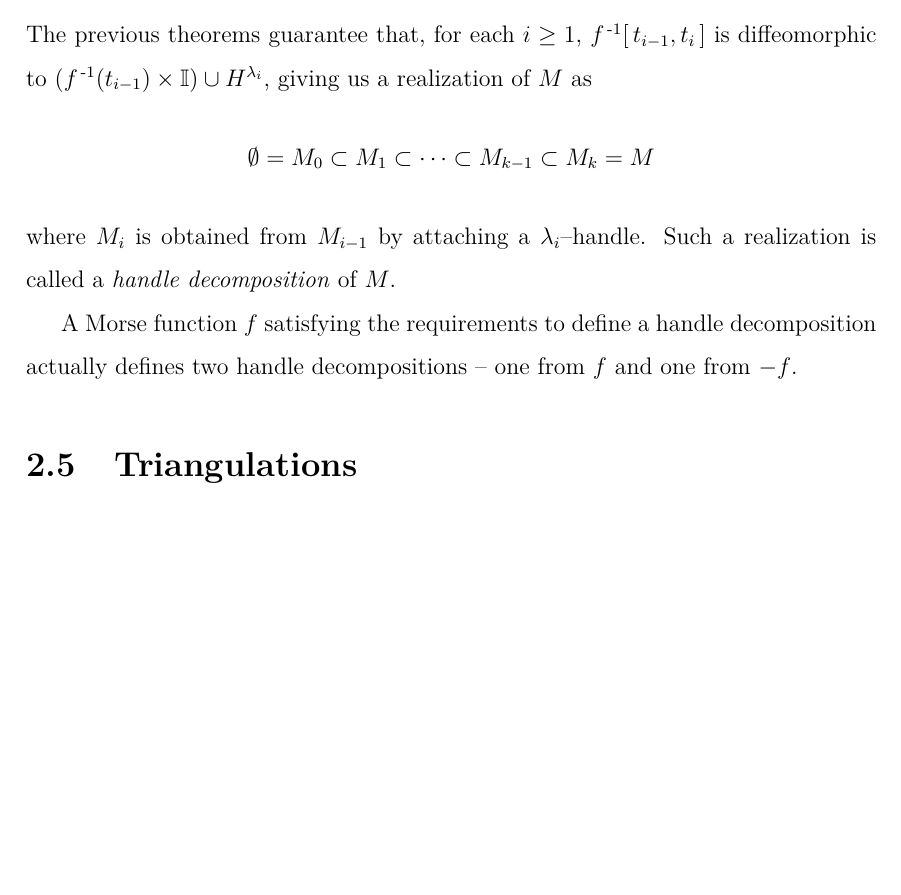
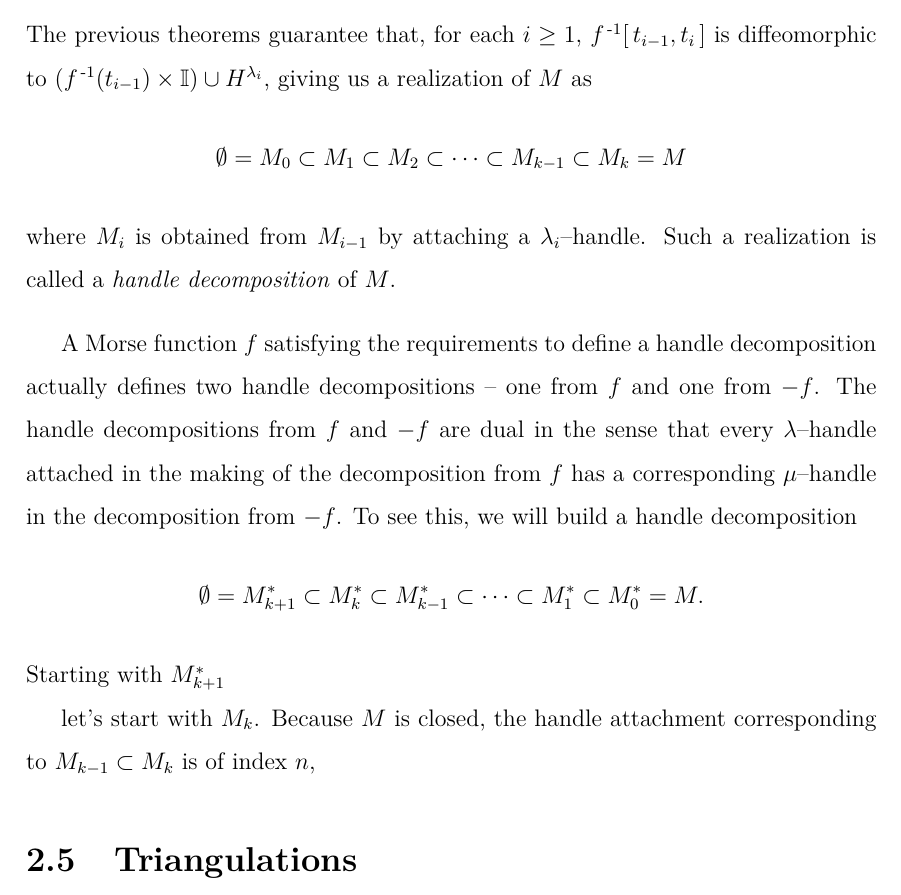
Before and after one commit to smchurchill/z, a LaTeX thesis (thesis.tex, which reads chapters/manifolds/handles.tex): part of page 25 of 75, cut so that both start at the same text, the shorter picture padded with empty space. Compiled offline with pdfLaTeX.

Commit message:
going home

```diff
--- a/chapters/manifolds/handles.tex
+++ b/chapters/manifolds/handles.tex
@@ -186,10 +186,19 @@ This question is answered by the following two theorems.
   \]
   The previous theorems guarantee that, for each $i\geq 1$, $f\inv[\,t_{i-1},t_i\,]$ is diffeomorphic to $(f\inv(t_{i-1})\times\I)\cup H^{\lambda_i}$, giving us a realization of $M$ as
   \[
-	  \emptyset = M_0 \subset M_1 \subset \cdots \subset M_{k-1} \subset M_k = M
+	  \emptyset = M_0 \subset M_1 \subset M_2 \subset \cdots \subset M_{k-1} \subset M_k = M
   \]
   where $M_i$ is obtained from $M_{i-1}$ by attaching a $\lambda_i$--handle.
   Such a realization is called a \emph{handle decomposition} of $M$.
+\end{defn}
 
-  A Morse function $f$ satisfying the requirements to define a handle decomposition actually defines two handle decompositions -- one from $f$ and one from $-f$.
-\end{defn}
+A Morse function $f$ satisfying the requirements to define a handle decomposition actually defines two handle decompositions -- one from $f$ and one from $-f$.
+The handle decompositions from $f$ and $-f$ are dual in the sense that every $\lambda$--handle attached in the making of the decomposition from $f$ has a corresponding $\mu$--handle in the decomposition from $-f$.
+To see this, we will build a handle decomposition
+\[
+  \emptyset = M_{k+1}^* \subset M_k^* \subset M_{k-1}^* \subset \cdots \subset M_1^* \subset M_0^* = M.
+\]
+Starting with $M_{k+1}^*$
+
+let's start with $M_k$.
+Because $M$ is closed, the handle attachment corresponding to $M_{k-1}\subset M_k$ is of index $n$,
```
